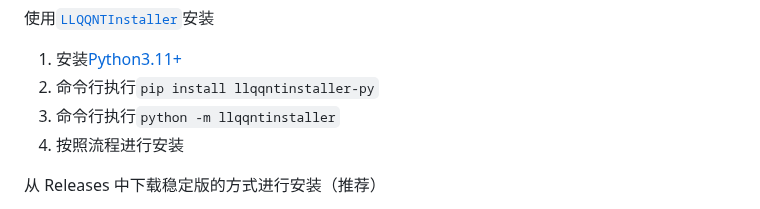
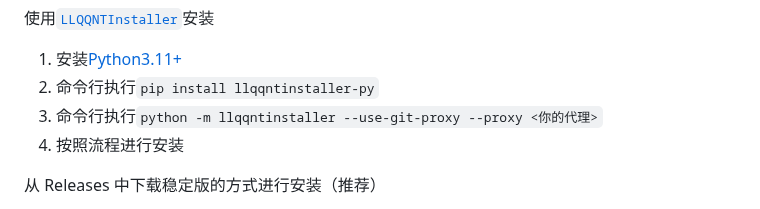
Before and after one commit to LiteLoaderQQNT/LiteLoaderQQNT, a Markdown page: README.md, the part around the change. Drawn GitHub-style.

```diff
--- a/README.md
+++ b/README.md
@@ -102,7 +102,7 @@ Linux & MacOS 版仍然需要修改 `QQNT安装目录/resources/app/package.json
 
 1. 安装[Python3.11+](https://www.python.org/downloads/)
 2. 命令行执行`pip install llqqntinstaller-py`
-3. 命令行执行`python -m llqqntinstaller`
+3. 命令行执行`python -m llqqntinstaller --use-git-proxy --proxy <你的代理>`
 4. 按照流程进行安装
 
 从 Releases 中下载稳定版的方式进行安装（推荐）
```
